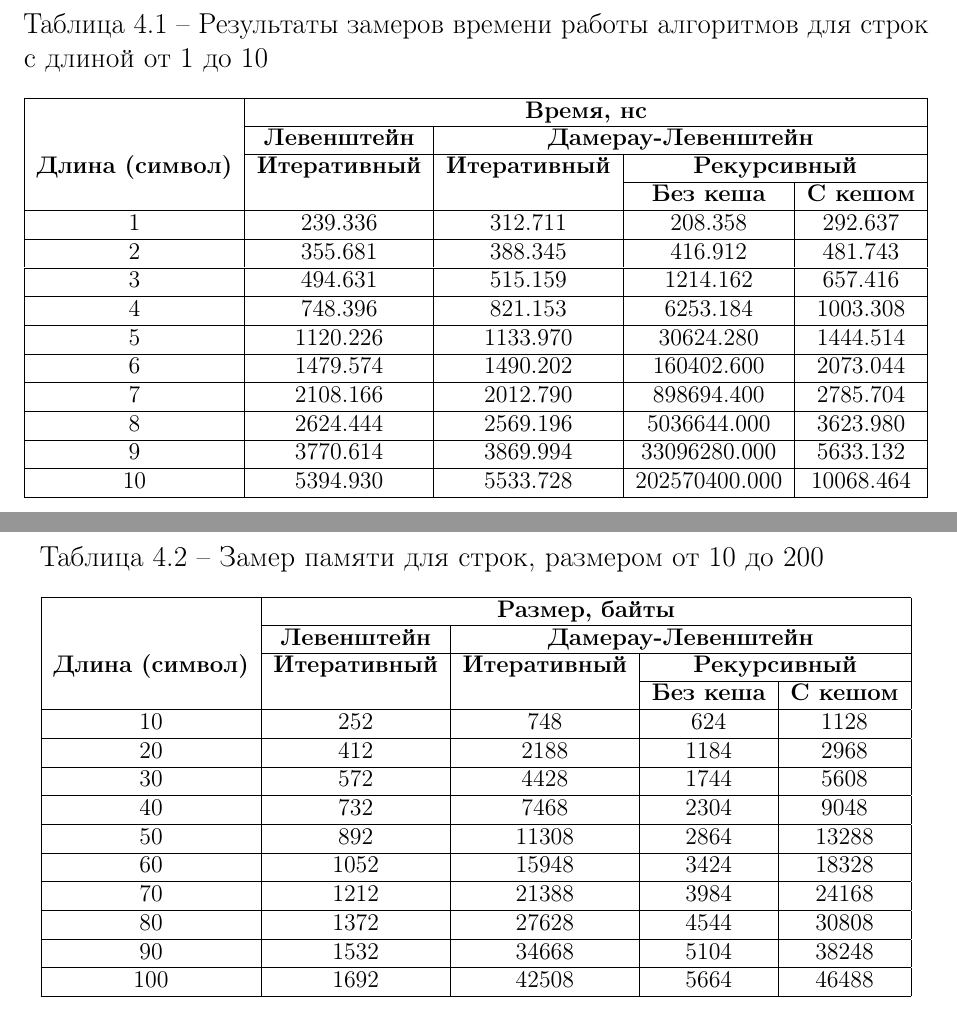
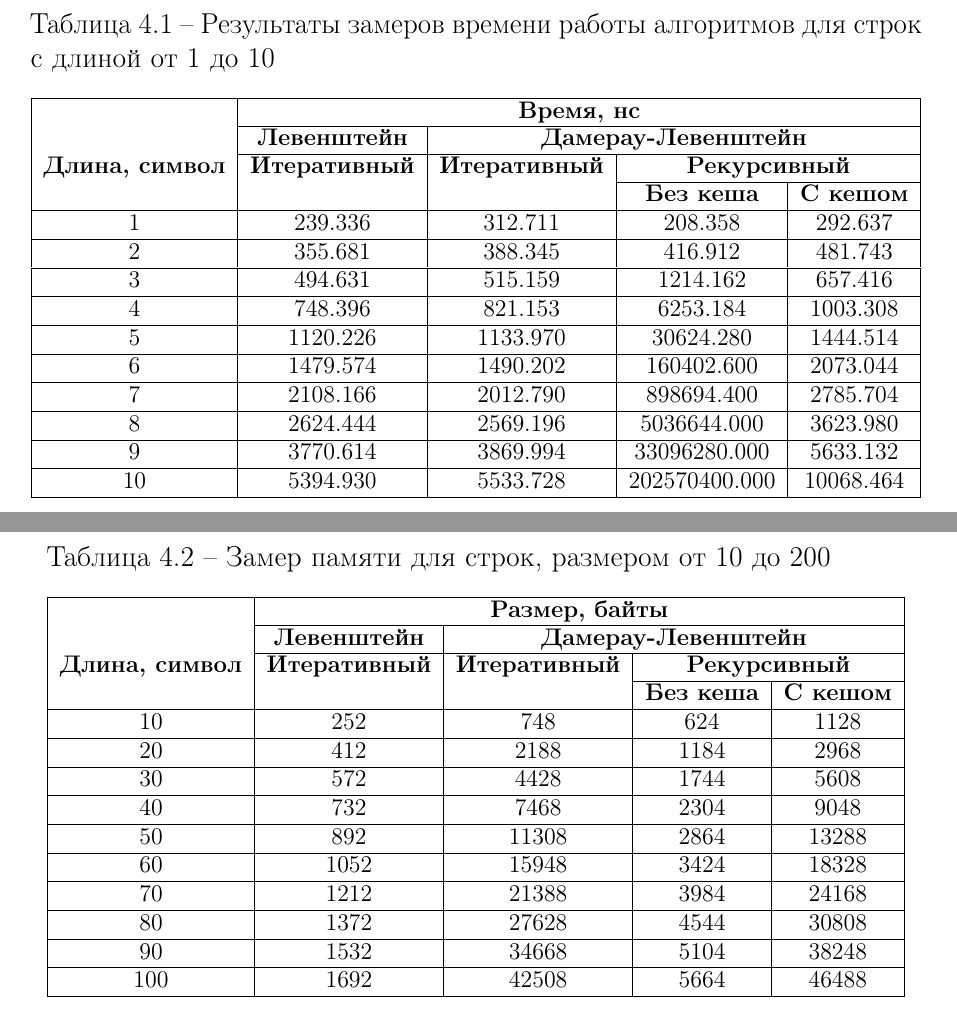
Before and after one commit to nikitalystsev/sem_05_bmstu, a LaTeX document (aa/labs/lab_01/report/report.tex, which reads aa/labs/lab_01/report/07-research.tex): two parts of pages 25 and 30 of 35, joined at a grey line, cut so that both start at the same text. Compiled offline with pdfLaTeX.

Commit message:
внес правки в отчет

```diff
--- a/aa/labs/lab_01/report/07-research.tex
+++ b/aa/labs/lab_01/report/07-research.tex
@@ -32,7 +32,7 @@
 				& \multicolumn{4}{c|}{\bfseries Время, нс} \\ \cline{2-5}
 				& \multicolumn{1}{c|}{\bfseries Левенштейн}
 				& \multicolumn{3}{c|}{\bfseries Дамерау-Левенштейн} \\ \cline{2-5}
-				\bfseries Длина (символ) & \bfseries Итеративный & \bfseries Итеративный & \multicolumn{2}{c|}{\bfseries Рекурсивный} \\ \cline{4-5}
+				\bfseries Длина, символ & \bfseries Итеративный & \bfseries Итеративный & \multicolumn{2}{c|}{\bfseries Рекурсивный} \\ \cline{4-5}
 				& & & \bfseries Без кеша & \bfseries С кешом \\
 				\hline
 				1 & 239.336 & 312.711 & 208.358 & 292.637 \\
@@ -182,7 +182,7 @@
 				& \multicolumn{4}{c|}{\bfseries Размер, байты} \\ \cline{2-5}
 				& \multicolumn{1}{c|}{\bfseries Левенштейн}
 				& \multicolumn{3}{c|}{\bfseries Дамерау-Левенштейн} \\ \cline{2-5}
-				\bfseries Длина (символ) & \bfseries Итеративный & \bfseries Итеративный & \multicolumn{2}{c|}{\bfseries Рекурсивный} \\ \cline{4-5}
+				\bfseries Длина, символ & \bfseries Итеративный & \bfseries Итеративный & \multicolumn{2}{c|}{\bfseries Рекурсивный} \\ \cline{4-5}
 				& & & \bfseries Без кеша & \bfseries С кешом \\
 				\hline
 				10 & 252 & 748 & 624 & 1128 \\
```
Also changed, not shown: aa/labs/lab_01/report/report.pdf.
